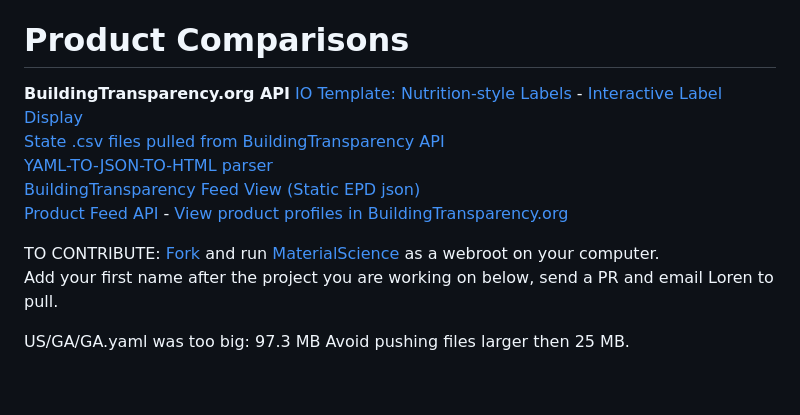
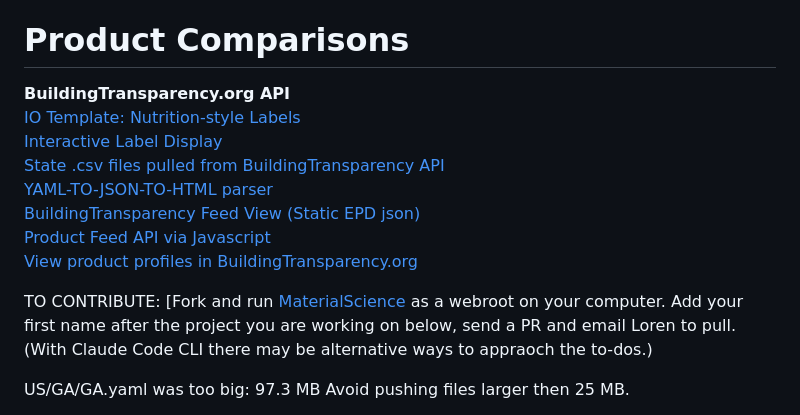
Before and after one commit to ayushmunjial/products, a Markdown page: README.md, the part around the change. Drawn GitHub-style; blank space fills up the shorter version.

Commit message:
Update README.md with product data documentation

```diff
--- a/README.md
+++ b/README.md
@@ -3,21 +3,18 @@
 # Product Comparisons
 
 **BuildingTransparency.org API**
-[IO Template: Nutrition-style Labels](/io/template/) - [Interactive Label Display](/profile/item/)
+[IO Template: Nutrition-style Labels](/io/template/)
+[Interactive Label Display](/profile/item/)
 [State .csv files pulled from BuildingTransparency API](https://github.com/ModelEarth/products/tree/main/US)
 [YAML-TO-JSON-TO-HTML parser](/io/template/parser/)
 [BuildingTransparency Feed View (Static EPD json)](/feed/view/#feed=epd)
-[Product Feed API](/io/template/feed) - [View product profiles in BuildingTransparency.org](https://buildingtransparency.org/ec3/epds/ec3mmgup)
+[Product Feed API via Javascript](/io/template/feed)
+[View product profiles in BuildingTransparency.org](https://buildingtransparency.org/ec3/epds/ec3mmgup)
 <!-- Environmental Product Declarations (EPD) -->
 
 <!--[View as Markdown](/io/template/product/product-concrete.html)-->
 
-
-
-
-
-TO CONTRIBUTE: [Fork](https://github.com/ModelEarth/MaterialScience) and run [MaterialScience](/MaterialScience) as a webroot on your computer.
-Add your first name after the project you are working on below, send a PR and email Loren to pull.
+TO CONTRIBUTE: [Fork and run [MaterialScience](https://github.com/ModelEarth/MaterialScience)  as a webroot on your computer. Add your first name after the project you are working on below, send a PR and email Loren to pull. (With Claude Code CLI there may be alternative ways to appraoch the to-dos.)
 
 US/GA/GA.yaml was too big: 97.3 MB
 Avoid pushing files larger then 25 MB.
```
